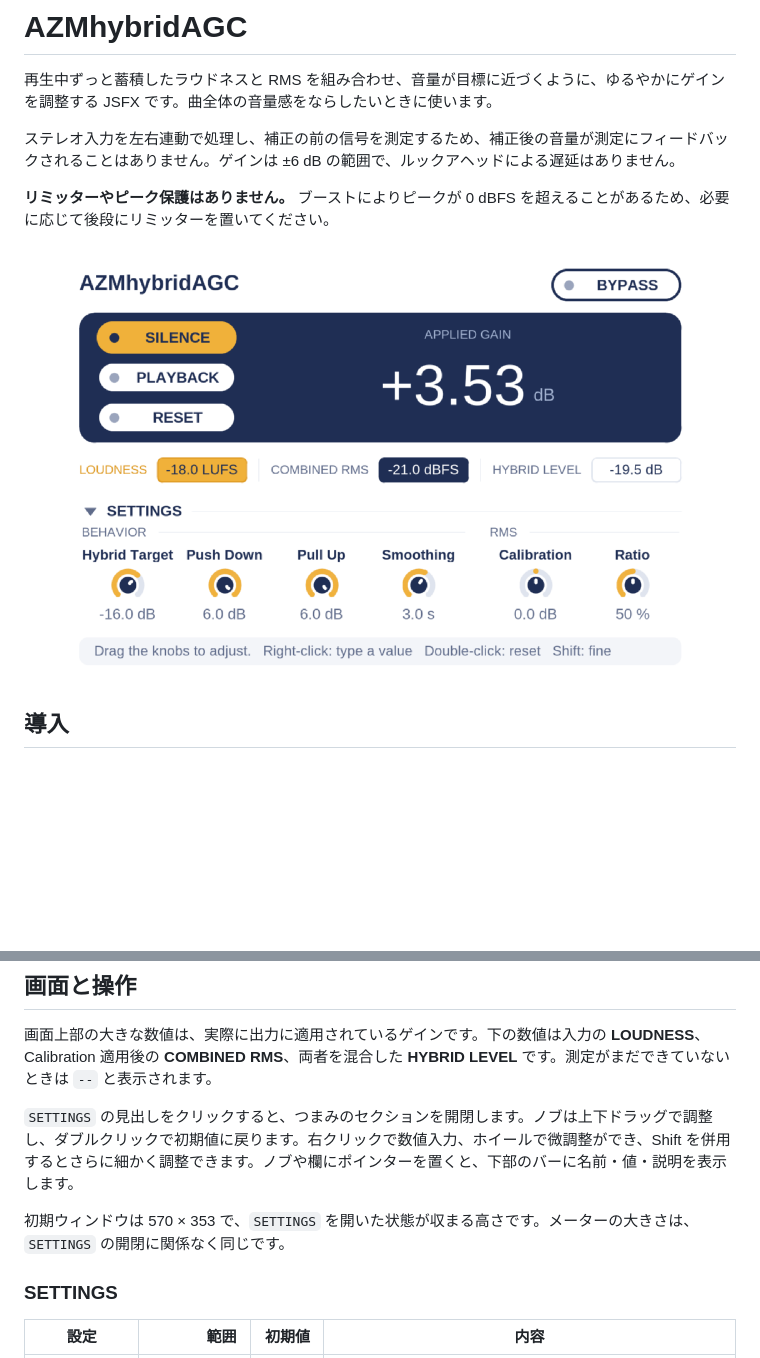
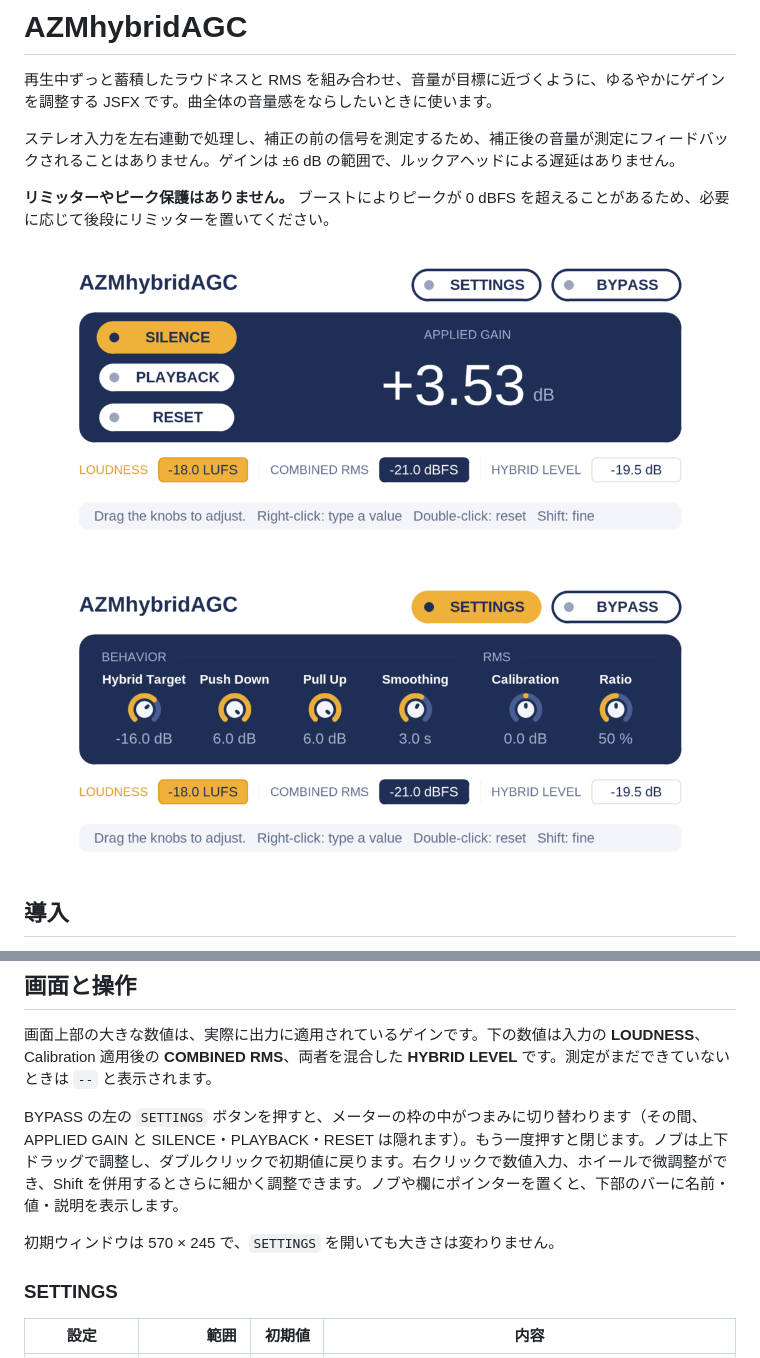
Before and after one commit to azmamusic/AZMhybridAGC, a Markdown page: README.md, 2 parts joined by grey strips. Drawn GitHub-style; pictures changed too: docs/gui-settings.png (added), docs/gui.png; blank space fills up the shorter version.

Commit message:
Move Settings into a header button and show the knobs inside the meter frame
The initial window is now 570x245 (Settings closed) and does not change size
when Settings is opened.

Co-authored-by: Copilot <223556219+Copilot@users.noreply.github.com>

```diff
--- a/README.md
+++ b/README.md
@@ -6,7 +6,9 @@
 
 **リミッターやピーク保護はありません。** ブーストによりピークが 0 dBFS を超えることがあるため、必要に応じて後段にリミッターを置いてください。
 
-![AZMhybridAGC の画面。APPLIED GAIN と LOUDNESS・COMBINED RMS・HYBRID LEVEL、SILENCE・PLAYBACK・RESET・BYPASS、開いた状態の SETTINGS を表示](docs/gui.png)
+![AZMhybridAGC の画面。APPLIED GAIN と LOUDNESS・COMBINED RMS・HYBRID LEVEL、SILENCE・PLAYBACK・RESET、SETTINGS・BYPASS を表示](docs/gui.png)
+
+![SETTINGS を開いた画面。メーターの枠の中に Hybrid Target などのつまみを表示](docs/gui-settings.png)
 
 ## 導入
 
@@ -25,9 +27,9 @@ JSFX に対応したホストのエフェクト用フォルダに [`jsfx/AZMhybr
 
 画面上部の大きな数値は、実際に出力に適用されているゲインです。下の数値は入力の **LOUDNESS**、Calibration 適用後の **COMBINED RMS**、両者を混合した **HYBRID LEVEL** です。測定がまだできていないときは `--` と表示されます。
 
-`SETTINGS` の見出しをクリックすると、つまみのセクションを開閉します。ノブは上下ドラッグで調整し、ダブルクリックで初期値に戻ります。右クリックで数値入力、ホイールで微調整ができ、Shift を併用するとさらに細かく調整できます。ノブや欄にポインターを置くと、下部のバーに名前・値・説明を表示します。
+BYPASS の左の `SETTINGS` ボタンを押すと、メーターの枠の中がつまみに切り替わります（その間、APPLIED GAIN と SILENCE・PLAYBACK・RESET は隠れます）。もう一度押すと閉じます。ノブは上下ドラッグで調整し、ダブルクリックで初期値に戻ります。右クリックで数値入力、ホイールで微調整ができ、Shift を併用するとさらに細かく調整できます。ノブや欄にポインターを置くと、下部のバーに名前・値・説明を表示します。
 
-初期ウィンドウは 570 × 353 で、`SETTINGS` を開いた状態が収まる高さです。メーターの大きさは、`SETTINGS` の開閉に関係なく同じです。
+初期ウィンドウは 570 × 245 で、`SETTINGS` を開いても大きさは変わりません。
 
 ### SETTINGS
 
```
Also changed, not shown: docs/algorithm.md (+1 -1 lines), 2 other files.
